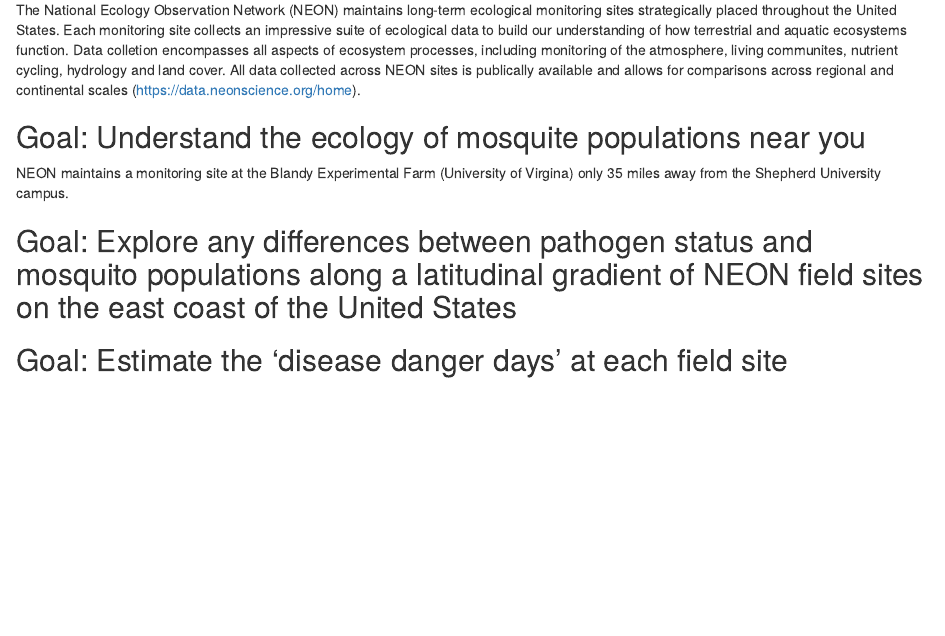
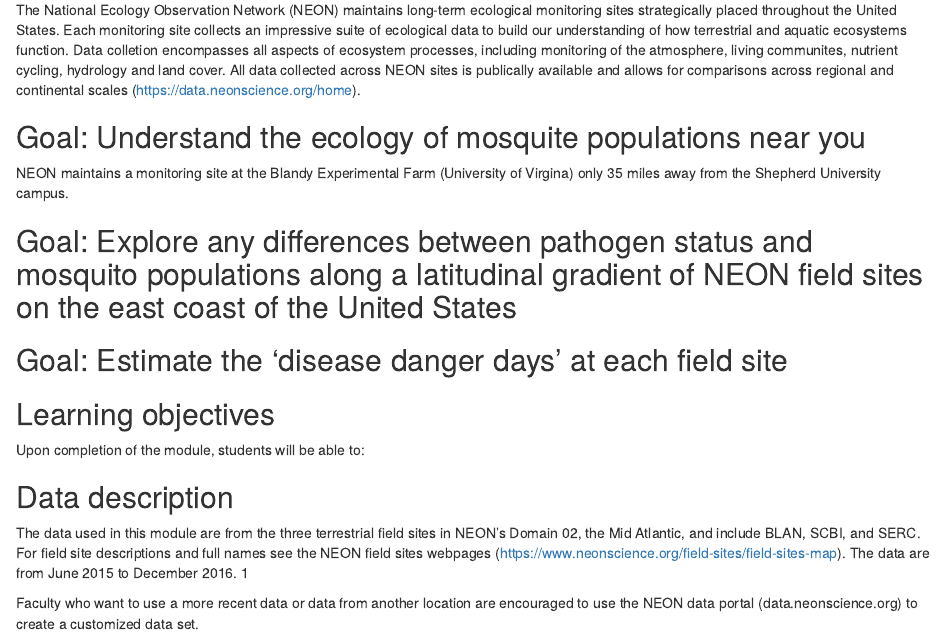
Before and after one commit to CourtneyCampany/neon_animals, an R Markdown document (module/mosquito_neon.Rmd): the page in a window 1100 px wide, from 990 px down. Rendered offline with R 4.5, knitr and Pandoc, with nearby package versions.

Commit message:
module edits

```diff
--- a/module/mosquito_neon.Rmd
+++ b/module/mosquito_neon.Rmd
@@ -31,3 +31,19 @@
 ## Goal: Explore any differences between pathogen status and mosquito populations along a latitudinal gradient of NEON field sites on the east coast of the United States
 
 ## Goal: Estimate the 'disease danger days' at each field site
+
+
+## Learning objectives
+
+Upon completion of the module, students will be able to:
+
+
+## Data description
+The data used in this module are from the three terrestrial field sites in NEON’s Domain 02, the Mid Atlantic, and include
+BLAN, SCBI, and SERC. For field site descriptions and full names see the NEON field sites webpages
+(https://www.neonscience.org/field-sites/field-sites-map). The data are from June 2015 to December 2016.
+1
+
+Faculty who want to use a more recent data or data from another location are encouraged to use the NEON data portal (data.neonscience.org) to create a customized data set.
+
+##
```
